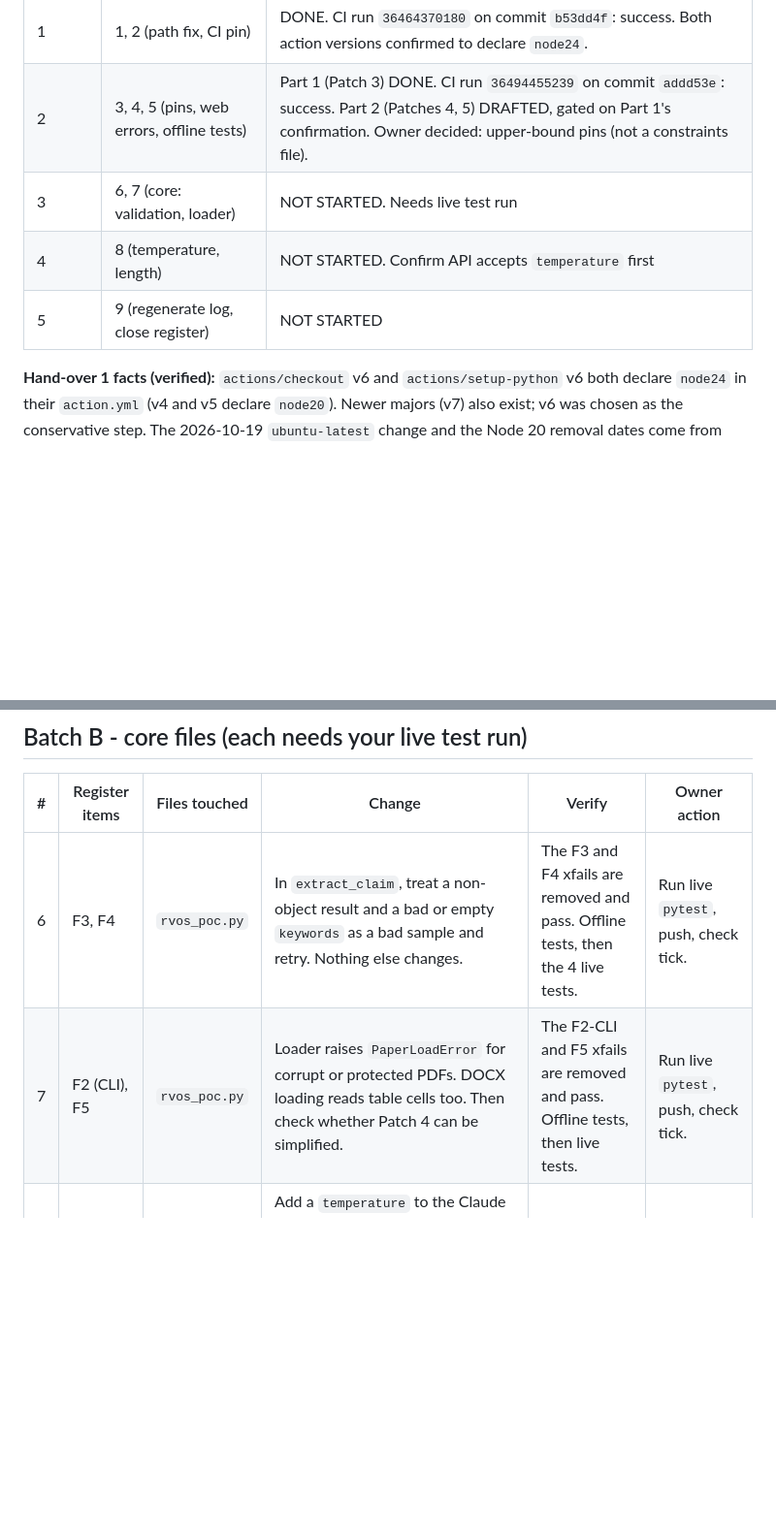
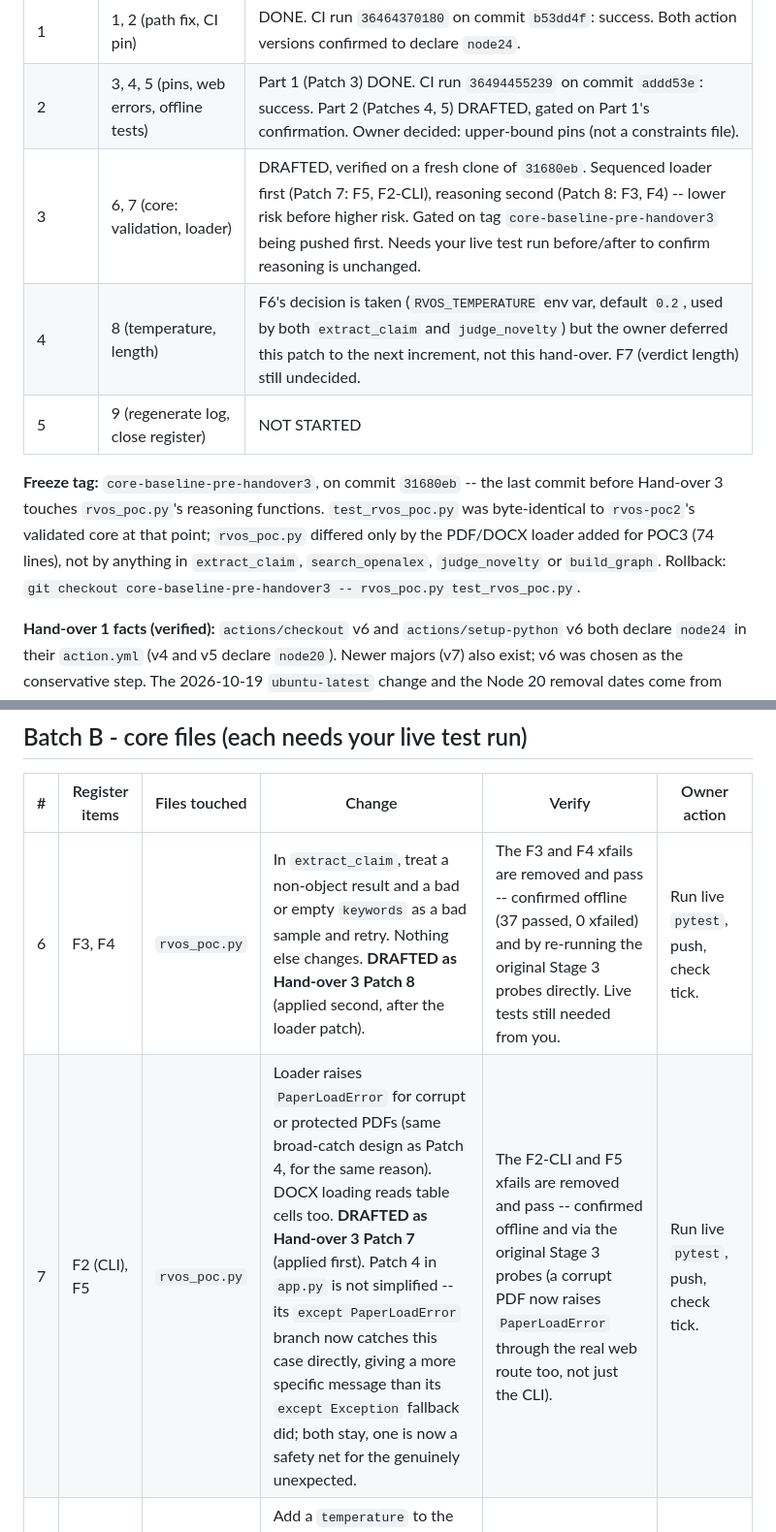
Before and after one commit to OneRealUni/rvos-poc3, a Markdown page: Docs/review/POC3_fix_plan.md, 2 parts joined by grey strips. Shown at 97% size. Drawn GitHub-style; blank space fills up the shorter version.

Commit message:
Close F2, F3, F4, F5; log F15; record F6's decision and the freeze tag
Co-Authored-By: Claude Sonnet 5 <noreply@anthropic.com>
Claude-Session: https://claude.ai/code/session_01XEH3Atc3H7CwyGeg2M2L1S

```diff
--- a/Docs/review/POC3_fix_plan.md
+++ b/Docs/review/POC3_fix_plan.md
@@ -20,9 +20,11 @@ Each patch is still its own commit. A hand-over is one delivery to Claude Code C
 |---|---|---|
 | 1 | 1, 2 (path fix, CI pin) | DONE. CI run `36464370180` on commit `b53dd4f`: success. Both action versions confirmed to declare `node24`. |
 | 2 | 3, 4, 5 (pins, web errors, offline tests) | Part 1 (Patch 3) DONE. CI run `36494455239` on commit `addd53e`: success. Part 2 (Patches 4, 5) DRAFTED, gated on Part 1's confirmation. Owner decided: upper-bound pins (not a constraints file). |
-| 3 | 6, 7 (core: validation, loader) | NOT STARTED. Needs live test run |
-| 4 | 8 (temperature, length) | NOT STARTED. Confirm API accepts `temperature` first |
+| 3 | 6, 7 (core: validation, loader) | DRAFTED, verified on a fresh clone of `31680eb`. Sequenced loader first (Patch 7: F5, F2-CLI), reasoning second (Patch 8: F3, F4) -- lower risk before higher risk. Gated on tag `core-baseline-pre-handover3` being pushed first. Needs your live test run before/after to confirm reasoning is unchanged. |
+| 4 | 8 (temperature, length) | F6's decision is taken (`RVOS_TEMPERATURE` env var, default `0.2`, used by both `extract_claim` and `judge_novelty`) but the owner deferred this patch to the next increment, not this hand-over. F7 (verdict length) still undecided. |
 | 5 | 9 (regenerate log, close register) | NOT STARTED |
+
+**Freeze tag:** `core-baseline-pre-handover3`, on commit `31680eb` -- the last commit before Hand-over 3 touches `rvos_poc.py`'s reasoning functions. `test_rvos_poc.py` was byte-identical to `rvos-poc2`'s validated core at that point; `rvos_poc.py` differed only by the PDF/DOCX loader added for POC3 (74 lines), not by anything in `extract_claim`, `search_openalex`, `judge_novelty` or `build_graph`. Rollback: `git checkout core-baseline-pre-handover3 -- rvos_poc.py test_rvos_poc.py`.
 
 **Hand-over 1 facts (verified):** `actions/checkout` v6 and `actions/setup-python` v6 both declare `node24` in their `action.yml` (v4 and v5 declare `node20`). Newer majors (v7) also exist; v6 was chosen as the conservative step. The 2026-10-19 `ubuntu-latest` change and the Node 20 removal dates come from secondary sources (GitHub issues), not GitHub's own notice.
 
@@ -51,8 +53,8 @@ Each patch is still its own commit. A hand-over is one delivery to Claude Code C
 
 | # | Register items | Files touched | Change | Verify | Owner action |
 |---|---|---|---|---|---|
-| 6 | F3, F4 | `rvos_poc.py` | In `extract_claim`, treat a non-object result and a bad or empty `keywords` as a bad sample and retry. Nothing else changes. | The F3 and F4 xfails are removed and pass. Offline tests, then the 4 live tests. | Run live `pytest`, push, check tick. |
-| 7 | F2 (CLI), F5 | `rvos_poc.py` | Loader raises `PaperLoadError` for corrupt or protected PDFs. DOCX loading reads table cells too. Then check whether Patch 4 can be simplified. | The F2-CLI and F5 xfails are removed and pass. Offline tests, then live tests. | Run live `pytest`, push, check tick. |
+| 6 | F3, F4 | `rvos_poc.py` | In `extract_claim`, treat a non-object result and a bad or empty `keywords` as a bad sample and retry. Nothing else changes. **DRAFTED as Hand-over 3 Patch 8** (applied second, after the loader patch). | The F3 and F4 xfails are removed and pass -- confirmed offline (37 passed, 0 xfailed) and by re-running the original Stage 3 probes directly. Live tests still needed from you. | Run live `pytest`, push, check tick. |
+| 7 | F2 (CLI), F5 | `rvos_poc.py` | Loader raises `PaperLoadError` for corrupt or protected PDFs (same broad-catch design as Patch 4, for the same reason). DOCX loading reads table cells too. **DRAFTED as Hand-over 3 Patch 7** (applied first). Patch 4 in `app.py` is not simplified -- its `except PaperLoadError` branch now catches this case directly, giving a more specific message than its `except Exception` fallback did; both stay, one is now a safety net for the genuinely unexpected. | The F2-CLI and F5 xfails are removed and pass -- confirmed offline and via the original Stage 3 probes (a corrupt PDF now raises `PaperLoadError` through the real web route too, not just the CLI). | Run live `pytest`, push, check tick. |
 | 8 | F6, F7 | `rvos_poc.py` | Add a `temperature` to the Claude calls and tighten the verdict length wording. **Before drafting:** confirm the API accepts `temperature` for `claude-sonnet-5`. **Decisions at this step:** the value, and whether the length range is tightened or relaxed. This is the only patch that changes model behaviour, so it goes last and can be reverted alone. | Run the live tests 3 times and compare verdict wording on both fixtures before and after. | Live runs (costs a few pence each) and your reading of the verdicts. |
 
 ## Wrap-up
```
Also changed, not shown: Docs/review/POC3_findings_register.md (+6 -5 lines).
